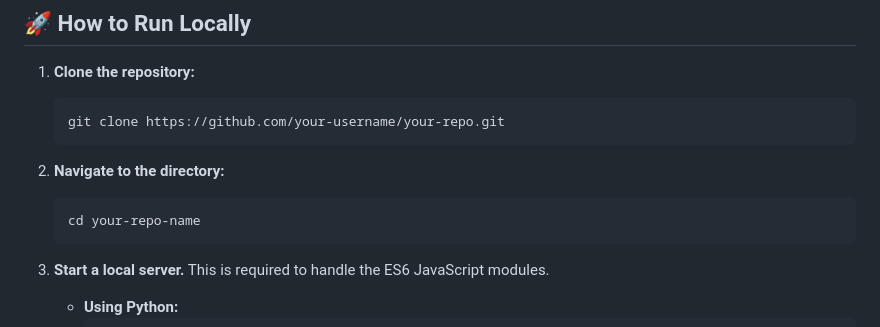
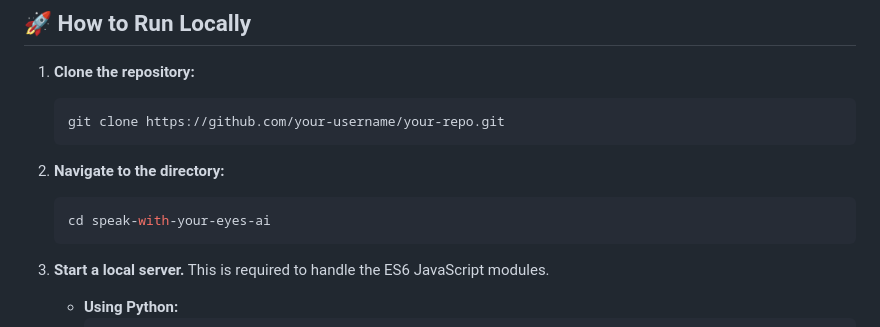
Before and after one commit to PikoCanFly/speak-with-your-eyes-ai, a Markdown page: README.md, the part around the change. Rendered like a GitHub page.

````diff
--- a/README.md
+++ b/README.md
@@ -45,7 +45,7 @@ The magic is in translating subtle facial movements into discrete, intentional a
     ```
 2.  **Navigate to the directory:**
     ```bash
-    cd your-repo-name
+    cd speak-with-your-eyes-ai
     ```
 3.  **Start a local server.** This is required to handle the ES6 JavaScript modules.
     *   **Using Python:**
````
